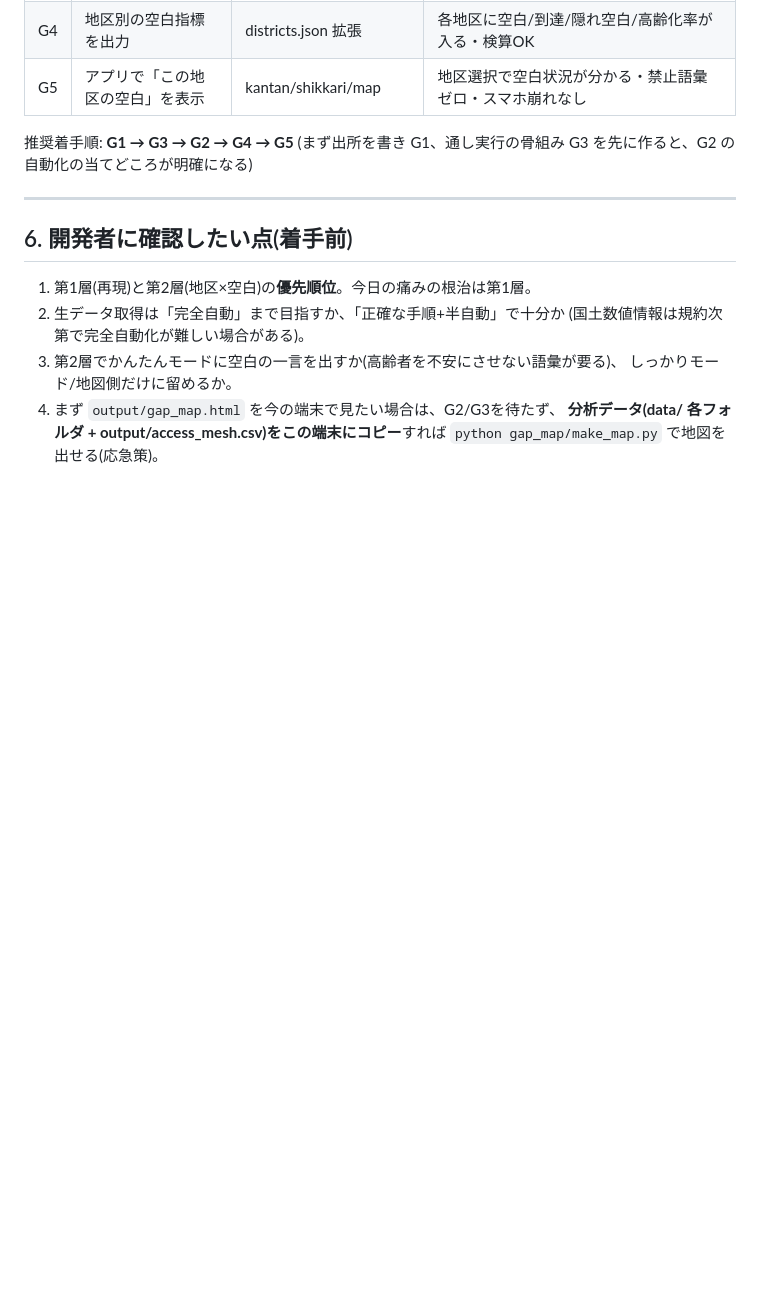
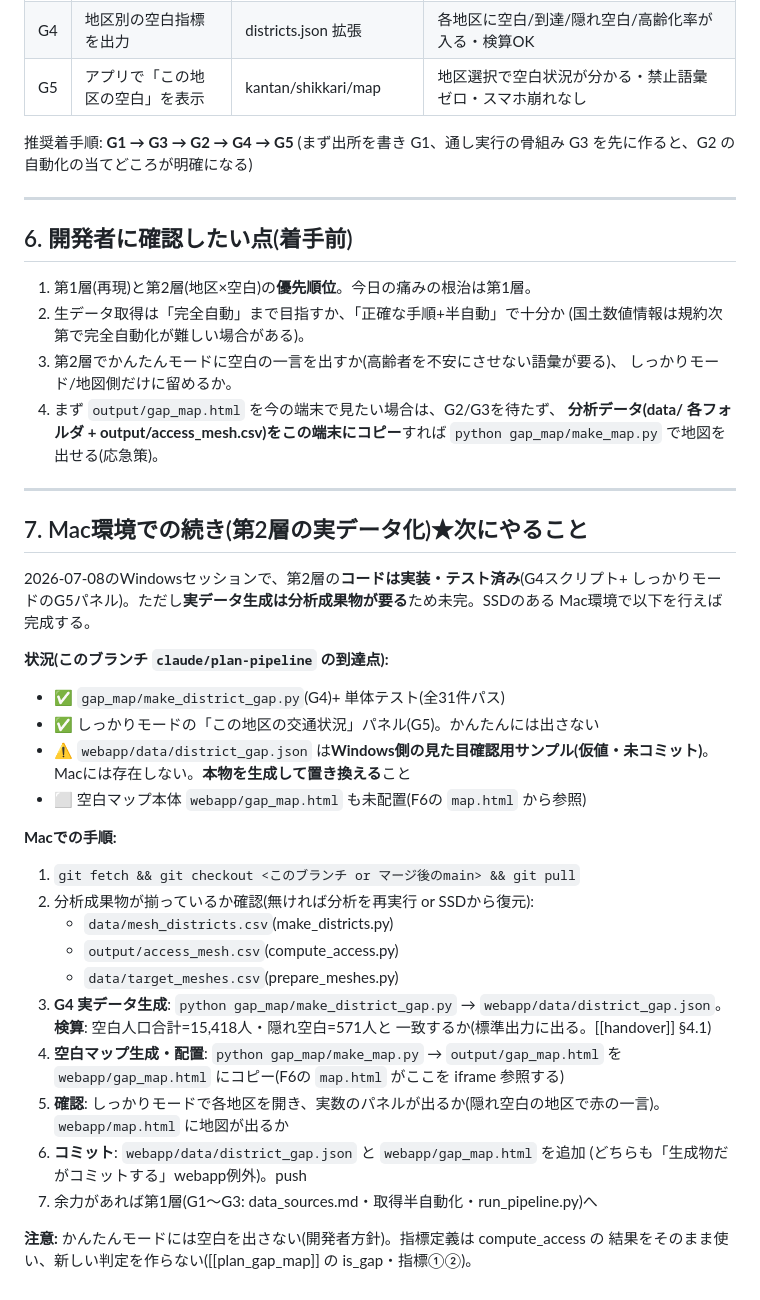
Before and after one commit to goto-a-toast/norishiro, a Markdown page: docs/plan_pipeline.md, the part around the change. GitHub-like rendering; blank space fills up the shorter version.

Commit message:
plan_pipeline: Mac環境での続き(第2層の実データ化手順)を追記
Windowsセッションで第2層のコードは実装・テスト済み。実データ生成は分析成果物が
必要なため、SSDのあるMac環境でmake_district_gap.py/make_map.pyを実行し、
district_gap.json・gap_map.htmlを生成・コミットする手順を§7に明記。

Co-Authored-By: Claude Opus 4.8 <noreply@anthropic.com>

```diff
--- a/docs/plan_pipeline.md
+++ b/docs/plan_pipeline.md
@@ -144,3 +144,38 @@ districts + destinations
 4. まず `output/gap_map.html` を今の端末で見たい場合は、G2/G3を待たず、
    **分析データ(data/ 各フォルダ + output/access_mesh.csv)をこの端末にコピー**すれば
    `python gap_map/make_map.py` で地図を出せる(応急策)。
+
+---
+
+## 7. Mac環境での続き(第2層の実データ化)★次にやること
+
+2026-07-08のWindowsセッションで、第2層の**コードは実装・テスト済み**(G4スクリプト+
+しっかりモードのG5パネル)。ただし**実データ生成は分析成果物が要る**ため未完。SSDのある
+Mac環境で以下を行えば完成する。
+
+**状況(このブランチ `claude/plan-pipeline` の到達点):**
+- ✅ `gap_map/make_district_gap.py`(G4)+ 単体テスト(全31件パス)
+- ✅ しっかりモードの「この地区の交通状況」パネル(G5)。かんたんには出さない
+- ⚠️ `webapp/data/district_gap.json` は**Windows側の見た目確認用サンプル(仮値・未コミット)**。
+  Macには存在しない。**本物を生成して置き換える**こと
+- ⬜ 空白マップ本体 `webapp/gap_map.html` も未配置(F6の `map.html` から参照)
+
+**Macでの手順:**
+1. `git fetch && git checkout <このブランチ or マージ後のmain> && git pull`
+2. 分析成果物が揃っているか確認(無ければ分析を再実行 or SSDから復元):
+   - `data/mesh_districts.csv`(make_districts.py)
+   - `output/access_mesh.csv`(compute_access.py)
+   - `data/target_meshes.csv`(prepare_meshes.py)
+3. **G4 実データ生成**: `python gap_map/make_district_gap.py`
+   → `webapp/data/district_gap.json`。**検算**: 空白人口合計=15,418人・隠れ空白=571人と
+   一致するか(標準出力に出る。[[handover]] §4.1)
+4. **空白マップ生成・配置**: `python gap_map/make_map.py` → `output/gap_map.html` を
+   `webapp/gap_map.html` にコピー(F6の `map.html` がここを iframe 参照する)
+5. **確認**: しっかりモードで各地区を開き、実数のパネルが出るか(隠れ空白の地区で赤の一言)。
+   `webapp/map.html` に地図が出るか
+6. **コミット**: `webapp/data/district_gap.json` と `webapp/gap_map.html` を追加
+   (どちらも「生成物だがコミットする」webapp例外)。push
+7. 余力があれば第1層(G1〜G3: data_sources.md・取得半自動化・run_pipeline.py)へ
+
+**注意:** かんたんモードには空白を出さない(開発者方針)。指標定義は compute_access の
+結果をそのまま使い、新しい判定を作らない([[plan_gap_map]] の is_gap・指標①②)。
```
